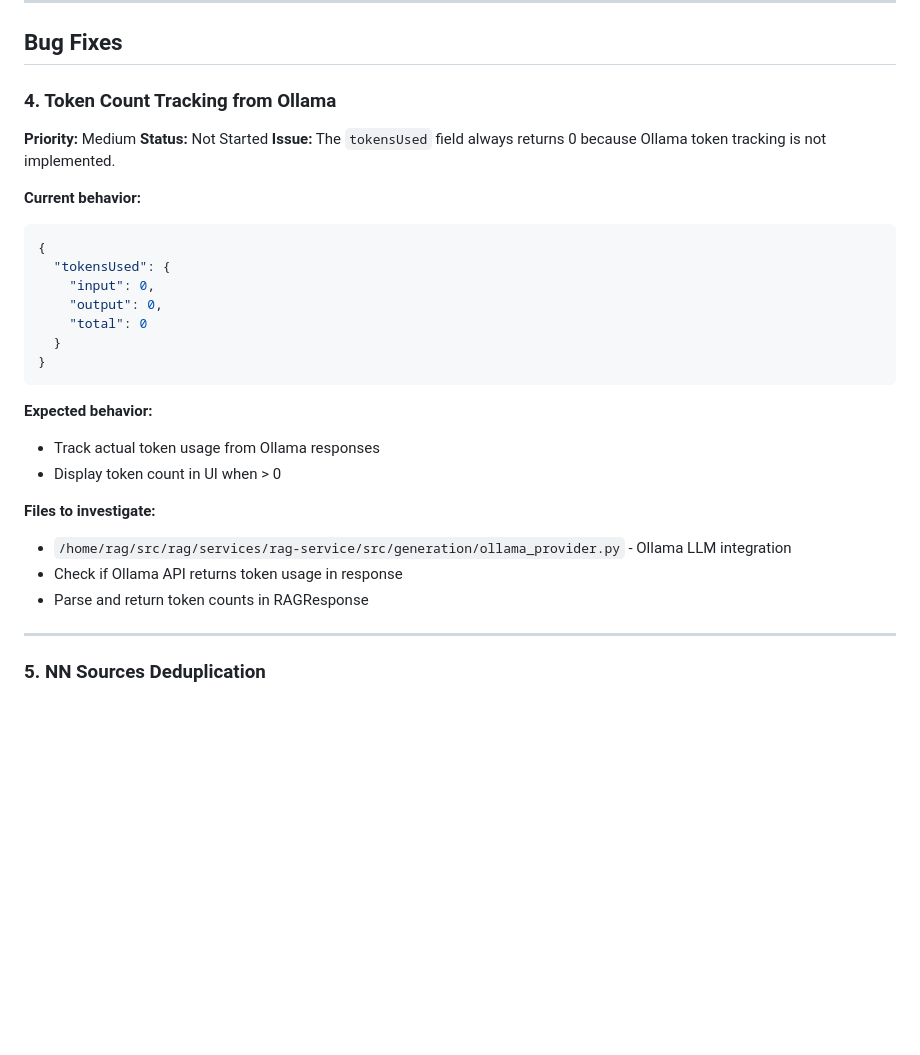
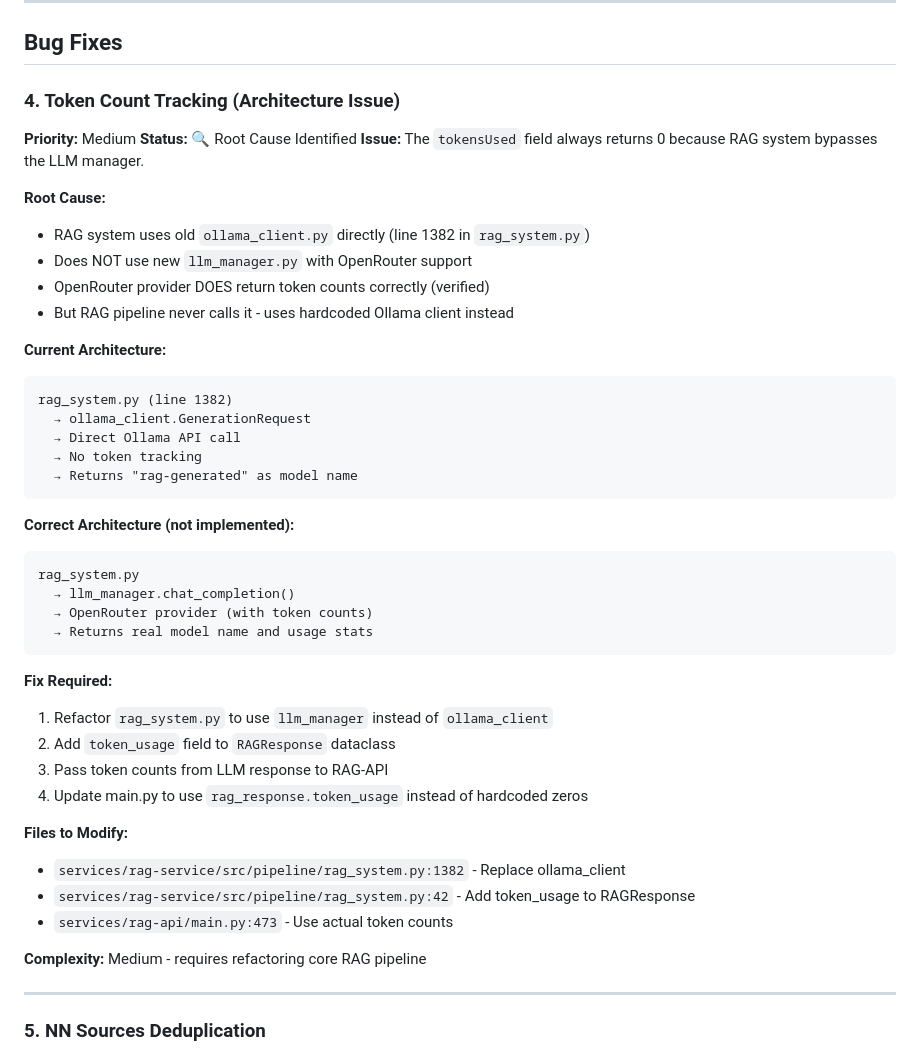
Before and after one commit to devlinux-tips/rag, a Markdown page: IMPROVEMENTS.md, the part around the change. GitHub-like rendering; blank space fills up the shorter version.

Commit message:
docs: Document token tracking root cause - RAG system uses old ollama_client

````diff
--- a/IMPROVEMENTS.md
+++ b/IMPROVEMENTS.md
@@ -114,30 +114,46 @@ sudo journalctl --vacuum-time=1s
 
 ## Bug Fixes
 
-### 4. Token Count Tracking from Ollama
+### 4. Token Count Tracking (Architecture Issue)
 **Priority:** Medium
-**Status:** Not Started
-**Issue:** The `tokensUsed` field always returns 0 because Ollama token tracking is not implemented.
+**Status:** 🔍 Root Cause Identified
+**Issue:** The `tokensUsed` field always returns 0 because RAG system bypasses the LLM manager.
 
-**Current behavior:**
-```json
-{
-  "tokensUsed": {
-    "input": 0,
-    "output": 0,
-    "total": 0
-  }
-}
+**Root Cause:**
+- RAG system uses old `ollama_client.py` directly (line 1382 in `rag_system.py`)
+- Does NOT use new `llm_manager.py` with OpenRouter support
+- OpenRouter provider DOES return token counts correctly (verified)
+- But RAG pipeline never calls it - uses hardcoded Ollama client instead
+
+**Current Architecture:**
+```
+rag_system.py (line 1382)
+  → ollama_client.GenerationRequest
+  → Direct Ollama API call
+  → No token tracking
+  → Returns "rag-generated" as model name
 ```
 
-**Expected behavior:**
-- Track actual token usage from Ollama responses
-- Display token count in UI when > 0
+**Correct Architecture (not implemented):**
+```
+rag_system.py
+  → llm_manager.chat_completion()
+  → OpenRouter provider (with token counts)
+  → Returns real model name and usage stats
+```
 
-**Files to investigate:**
-- `/home/rag/src/rag/services/rag-service/src/generation/ollama_provider.py` - Ollama LLM integration
-- Check if Ollama API returns token usage in response
-- Parse and return token counts in RAGResponse
+**Fix Required:**
+1. Refactor `rag_system.py` to use `llm_manager` instead of `ollama_client`
+2. Add `token_usage` field to `RAGResponse` dataclass
+3. Pass token counts from LLM response to RAG-API
+4. Update main.py to use `rag_response.token_usage` instead of hardcoded zeros
+
+**Files to Modify:**
+- `services/rag-service/src/pipeline/rag_system.py:1382` - Replace ollama_client
+- `services/rag-service/src/pipeline/rag_system.py:42` - Add token_usage to RAGResponse
+- `services/rag-api/main.py:473` - Use actual token counts
+
+**Complexity:** Medium - requires refactoring core RAG pipeline
 
 ---
 
````
